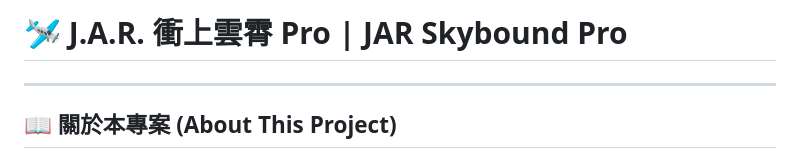
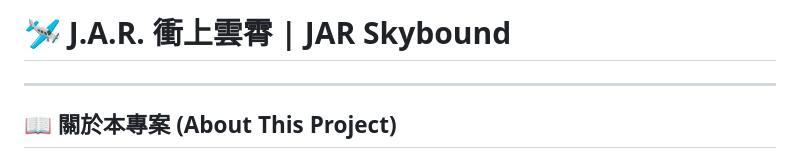
Before and after one commit to jackylawck/JAR-Skybound, a Markdown page: README.md, the part around the change. GitHub-like rendering.

Commit message:
Update project title in README.md

```diff
--- a/README.md
+++ b/README.md
@@ -1,4 +1,4 @@
-# 🛩️ J.A.R. 衝上雲霄 Pro | JAR Skybound Pro
+# 🛩️ J.A.R. 衝上雲霄 | JAR Skybound
 
 ---
 
```
